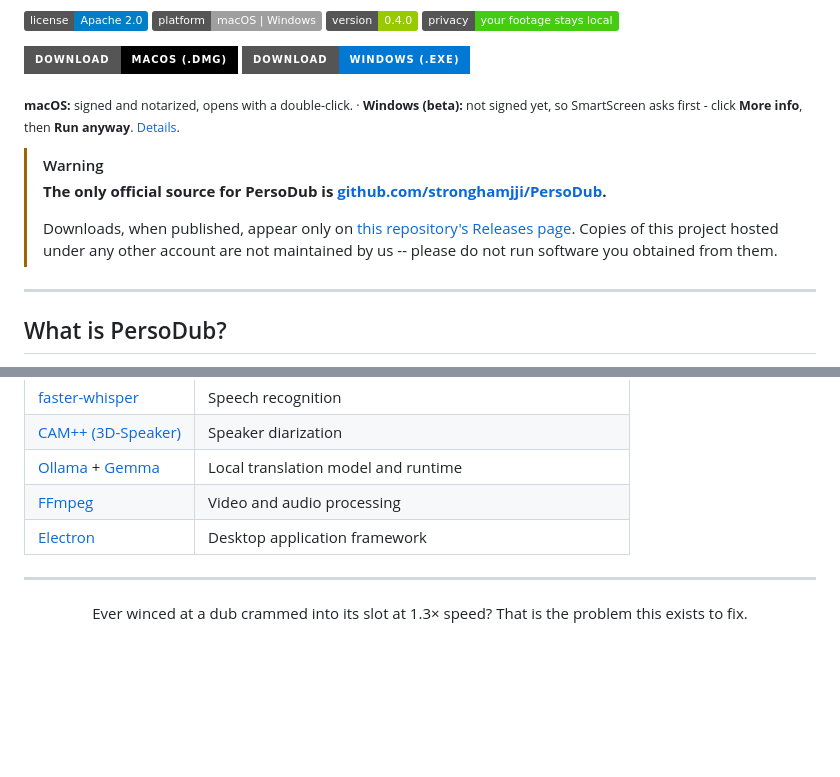
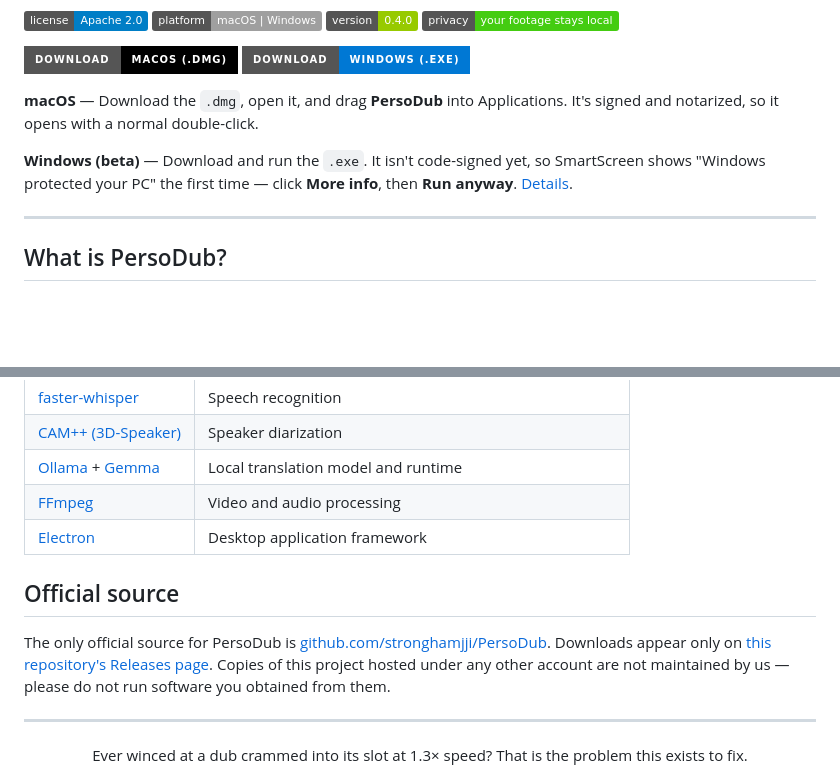
Before and after one commit to stronghamjji/PersoDub, a Markdown page: README.md, 2 parts joined by grey strips. GitHub-like rendering; badges without logos; blank space fills up the shorter version.

Commit message:
Move the official-source notice to the end of the README and give the download notes normal size

```diff
--- a/README.md
+++ b/README.md
@@ -16,16 +16,12 @@ your computer.
   <a href="https://github.com/stronghamjji/PersoDub/releases/latest"><img src="https://img.shields.io/badge/Download-Windows%20(.exe)-0078D4?style=for-the-badge&logo=windows&logoColor=white" alt="Download for Windows" /></a>
 </p>
 
-<sub><b>macOS:</b> signed and notarized, opens with a double-click. &middot; <b>Windows (beta):</b> not signed yet, so SmartScreen asks first - click <b>More info</b>, then <b>Run anyway</b>. <a href="INSTALL.md#windows-beta">Details</a>.</sub>
+**macOS** — Download the `.dmg`, open it, and drag **PersoDub** into Applications.
+It's signed and notarized, so it opens with a normal double-click.
 
-> [!WARNING]
-> **The only official source for PersoDub is
-> [github.com/stronghamjji/PersoDub](https://github.com/stronghamjji/PersoDub).**
->
-> Downloads, when published, appear only on
-> [this repository's Releases page](https://github.com/stronghamjji/PersoDub/releases).
-> Copies of this project hosted under any other account are not maintained by us --
-> please do not run software you obtained from them.
+**Windows (beta)** — Download and run the `.exe`. It isn't code-signed yet, so
+SmartScreen shows "Windows protected your PC" the first time — click **More info**,
+then **Run anyway**. [Details](INSTALL.md#windows-beta).
 
 ---
 
@@ -335,6 +331,14 @@ PersoDub stands on these open-source projects.
 | [FFmpeg](https://github.com/FFmpeg/FFmpeg) | Video and audio processing |
 | [Electron](https://github.com/electron/electron) | Desktop application framework |
 
+## Official source
+
+The only official source for PersoDub is
+[github.com/stronghamjji/PersoDub](https://github.com/stronghamjji/PersoDub). Downloads
+appear only on [this repository's Releases page](https://github.com/stronghamjji/PersoDub/releases).
+Copies of this project hosted under any other account are not maintained by us — please
+do not run software you obtained from them.
+
 ---
 
 <div align="center">
```
